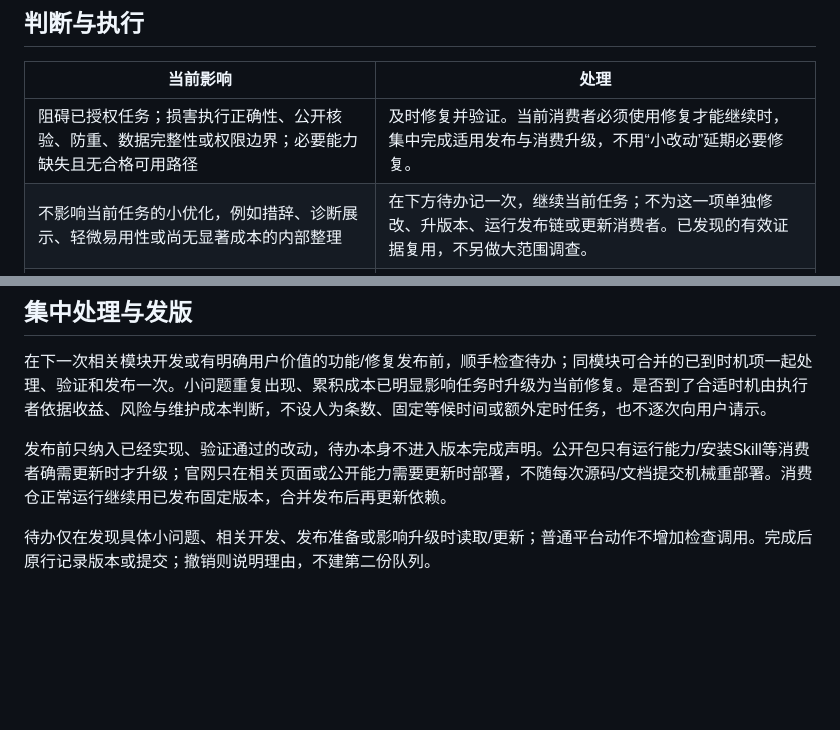
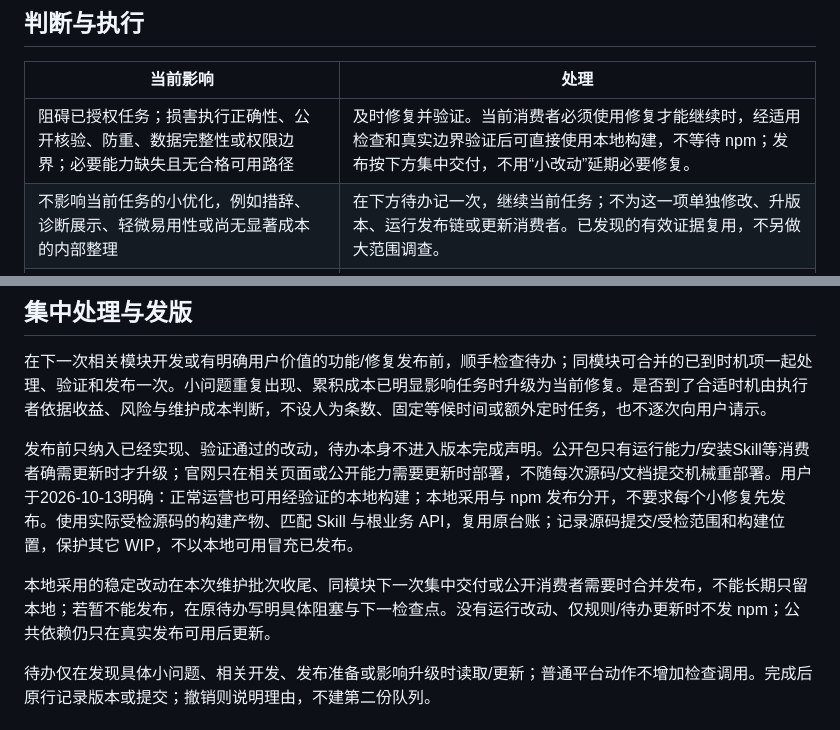
Before and after one commit to Peiiii/x-harness, a Markdown page: docs/maintenance.md, 2 parts joined by grey strips. GitHub-like rendering; blank space fills up the shorter version.

Commit message:
Apply local operations policy to primary working checkout

```diff
--- a/docs/maintenance.md
+++ b/docs/maintenance.md
@@ -6,7 +6,7 @@
 
 | 当前影响 | 处理 |
 | --- | --- |
-| 阻碍已授权任务；损害执行正确性、公开核验、防重、数据完整性或权限边界；必要能力缺失且无合格可用路径 | 及时修复并验证。当前消费者必须使用修复才能继续时，集中完成适用发布与消费升级，不用“小改动”延期必要修复。 |
+| 阻碍已授权任务；损害执行正确性、公开核验、防重、数据完整性或权限边界；必要能力缺失且无合格可用路径 | 及时修复并验证。当前消费者必须使用修复才能继续时，经适用检查和真实边界验证后可直接使用本地构建，不等待 npm；发布按下方集中交付，不用“小改动”延期必要修复。 |
 | 不影响当前任务的小优化，例如措辞、诊断展示、轻微易用性或尚无显著成本的内部整理 | 在下方待办记一次，继续当前任务；不为这一项单独修改、升版本、运行发布链或更新消费者。已发现的有效证据复用，不另做大范围调查。 |
 | 已完成的非紧急改动，当前消费者不依赖它 | 按适用检查精确提交并推送，标记待合并发布；源码提交不等于 npm/官网发布。纯开发规则与待办记录无需发 npm。 |
 
@@ -16,7 +16,9 @@
 
 在下一次相关模块开发或有明确用户价值的功能/修复发布前，顺手检查待办；同模块可合并的已到时机项一起处理、验证和发布一次。小问题重复出现、累积成本已明显影响任务时升级为当前修复。是否到了合适时机由执行者依据收益、风险与维护成本判断，不设人为条数、固定等候时间或额外定时任务，也不逐次向用户请示。
 
-发布前只纳入已经实现、验证通过的改动，待办本身不进入版本完成声明。公开包只有运行能力/安装Skill等消费者确需更新时才升级；官网只在相关页面或公开能力需要更新时部署，不随每次源码/文档提交机械重部署。消费仓正常运行继续用已发布固定版本，合并发布后再更新依赖。
+发布前只纳入已经实现、验证通过的改动，待办本身不进入版本完成声明。公开包只有运行能力/安装Skill等消费者确需更新时才升级；官网只在相关页面或公开能力需要更新时部署，不随每次源码/文档提交机械重部署。用户于2026-10-13明确：正常运营也可用经验证的本地构建；本地采用与 npm 发布分开，不要求每个小修复先发布。使用实际受检源码的构建产物、匹配 Skill 与根业务 API，复用原台账；记录源码提交/受检范围和构建位置，保护其它 WIP，不以本地可用冒充已发布。
+
+本地采用的稳定改动在本次维护批次收尾、同模块下一次集中交付或公开消费者需要时合并发布，不能长期只留本地；若暂不能发布，在原待办写明具体阻塞与下一检查点。没有运行改动、仅规则/待办更新时不发 npm；公共依赖仍只在真实发布可用后更新。
 
 待办仅在发现具体小问题、相关开发、发布准备或影响升级时读取/更新；普通平台动作不增加检查调用。完成后原行记录版本或提交；撤销则说明理由，不建第二份队列。
 
```
